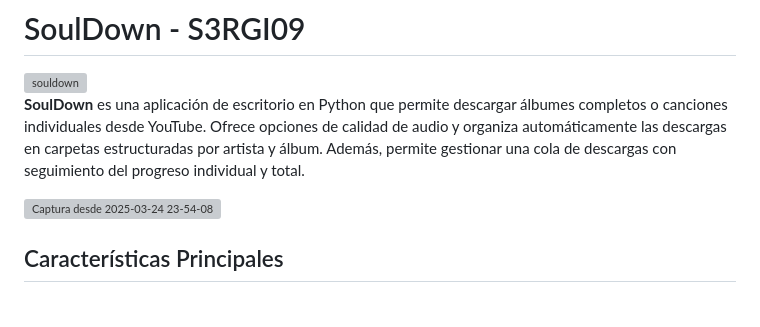
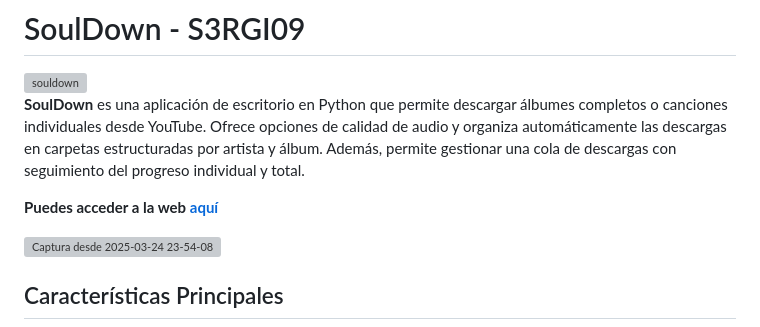
Before and after one commit to CyberForecast/SoulDown, a Markdown page: README.md, the part around the change. GitHub-like rendering; blank space fills up the shorter version; grey boxes are pictures that could not be loaded.

```diff
--- a/README.md
+++ b/README.md
@@ -6,6 +6,8 @@
 
 
 **SoulDown** es una aplicación de escritorio en Python que permite descargar álbumes completos o canciones individuales desde YouTube. Ofrece opciones de calidad de audio y organiza automáticamente las descargas en carpetas estructuradas por artista y álbum. Además, permite gestionar una cola de descargas con seguimiento del progreso individual y total.
+
+**Puedes acceder a la web [aquí](https://s3rgi09.github.io/SoulDown/)**
 
 ![Captura desde 2025-03-24 23-54-08](https://github.com/user-attachments/assets/68242f10-57e7-4d13-ab91-7bbb243b647f)
 
```
